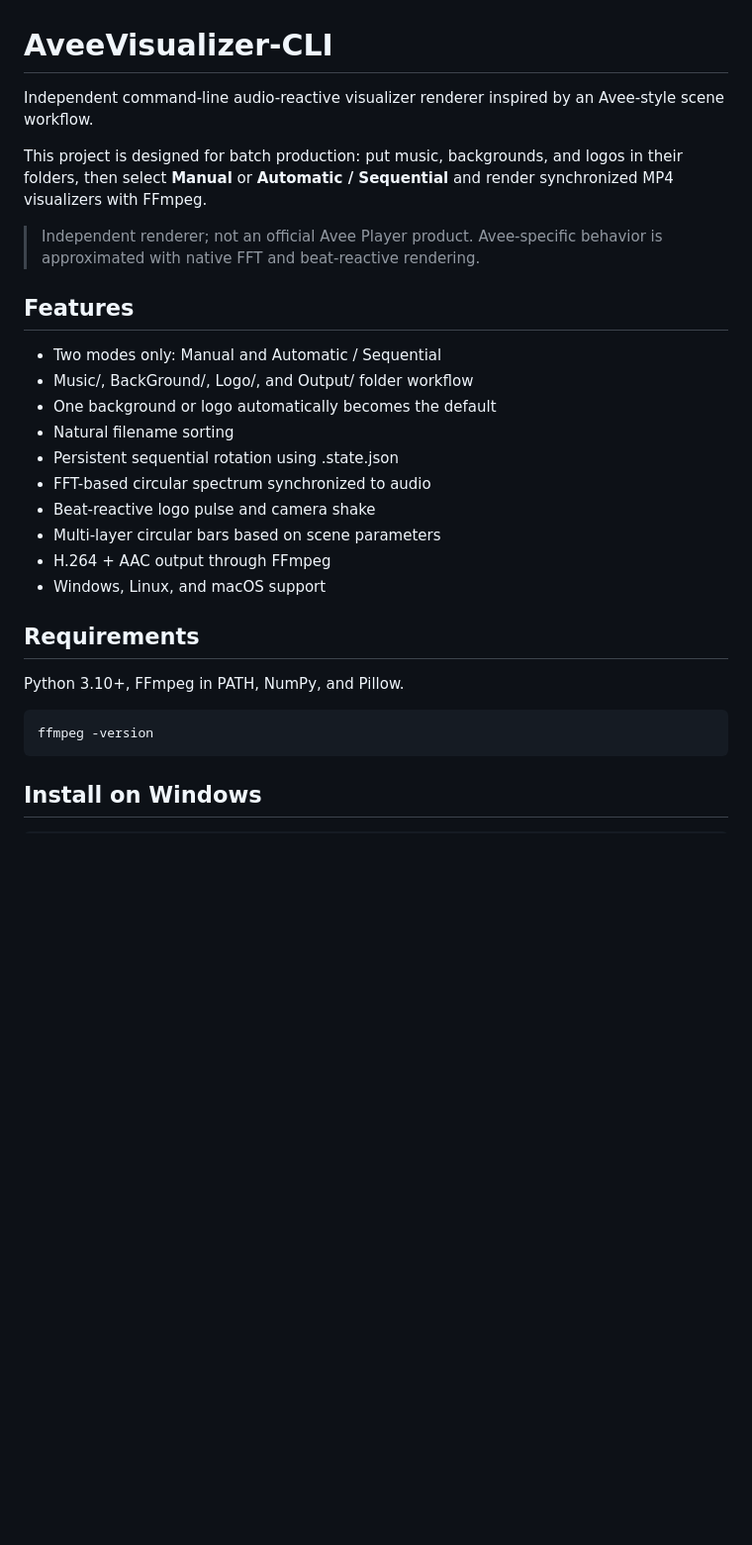
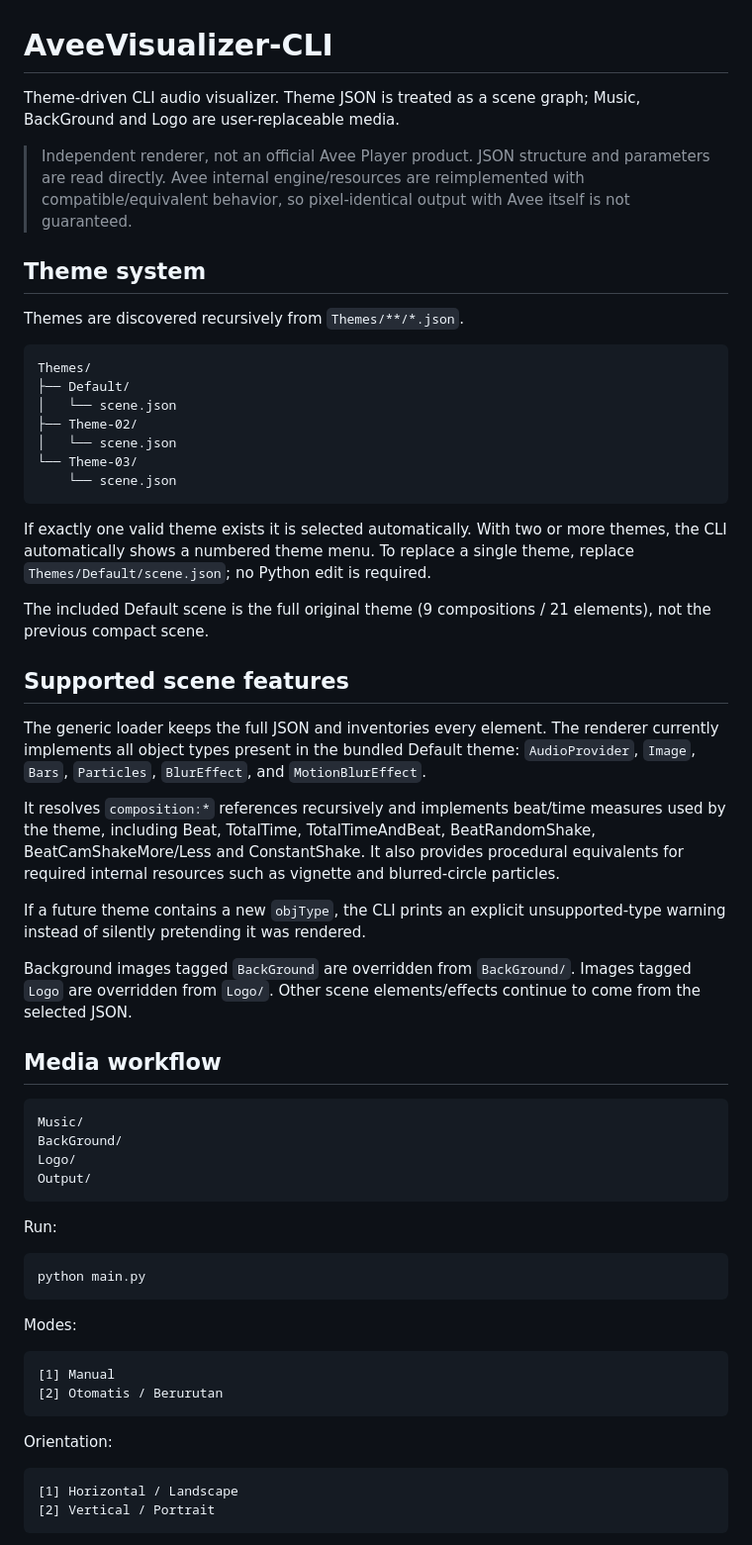
Before and after one commit to JaGir9/AveeVisualizer-CLI, a Markdown page: README.md, the part around one of its changes. Shown at 99% size. GitHub-like rendering; blank space fills up the shorter version.

Commit message:
docs: document full auto-discovered theme workflow

```diff
--- a/README.md
+++ b/README.md
@@ -1,28 +1,53 @@
 # AveeVisualizer-CLI
 
-Independent command-line audio-reactive visualizer renderer inspired by an Avee-style scene workflow.
+Theme-driven CLI audio visualizer. Theme JSON is treated as a scene graph; Music, BackGround and Logo are user-replaceable media.
 
-This project is designed for batch production: put music, backgrounds, and logos in their folders, then select **Manual** or **Automatic / Sequential** and render synchronized MP4 visualizers with FFmpeg.
+> Independent renderer, not an official Avee Player product. JSON structure and parameters are read directly. Avee internal engine/resources are reimplemented with compatible/equivalent behavior, so pixel-identical output with Avee itself is not guaranteed.
 
-> Independent renderer; not an official Avee Player product. Avee-specific behavior is approximated with native FFT and beat-reactive rendering.
+## Theme system
 
-## Features
+Themes are discovered recursively from `Themes/**/*.json`.
 
-- Two modes only: Manual and Automatic / Sequential
-- Music/, BackGround/, Logo/, and Output/ folder workflow
-- One background or logo automatically becomes the default
-- Natural filename sorting
-- Persistent sequential rotation using .state.json
-- FFT-based circular spectrum synchronized to audio
-- Beat-reactive logo pulse and camera shake
-- Multi-layer circular bars based on scene parameters
-- H.264 + AAC output through FFmpeg
-- Windows, Linux, and macOS support
+    Themes/
+    ├── Default/
+    │   └── scene.json
+    ├── Theme-02/
+    │   └── scene.json
+    └── Theme-03/
+        └── scene.json
 
-## Requirements
+If exactly one valid theme exists it is selected automatically. With two or more themes, the CLI automatically shows a numbered theme menu. To replace a single theme, replace `Themes/Default/scene.json`; no Python edit is required.
 
-Python 3.10+, FFmpeg in PATH, NumPy, and Pillow.
+The included Default scene is the full original theme (9 compositions / 21 elements), not the previous compact scene.
 
-    ffmpeg -version
+## Supported scene features
 
-## Install on Windows
+The generic loader keeps the full JSON and inventories every element. The renderer currently implements all object types present in the bundled Default theme: `AudioProvider`, `Image`, `Bars`, `Particles`, `BlurEffect`, and `MotionBlurEffect`.
+
+It resolves `composition:*` references recursively and implements beat/time measures used by the theme, including Beat, TotalTime, TotalTimeAndBeat, BeatRandomShake, BeatCamShakeMore/Less and ConstantShake. It also provides procedural equivalents for required internal resources such as vignette and blurred-circle particles.
+
+If a future theme contains a new `objType`, the CLI prints an explicit unsupported-type warning instead of silently pretending it was rendered.
+
+Background images tagged `BackGround` are overridden from `BackGround/`. Images tagged `Logo` are overridden from `Logo/`. Other scene elements/effects continue to come from the selected JSON.
+
+## Media workflow
+
+    Music/
+    BackGround/
+    Logo/
+    Output/
+
+Run:
+
+    python main.py
+
+Modes:
+
+    [1] Manual
+    [2] Otomatis / Berurutan
+
+Orientation:
+
+    [1] Horizontal / Landscape
+    [2] Vertical / Portrait
+
```
Also changed, not shown: other parts of README.md (+29 -59 lines).
